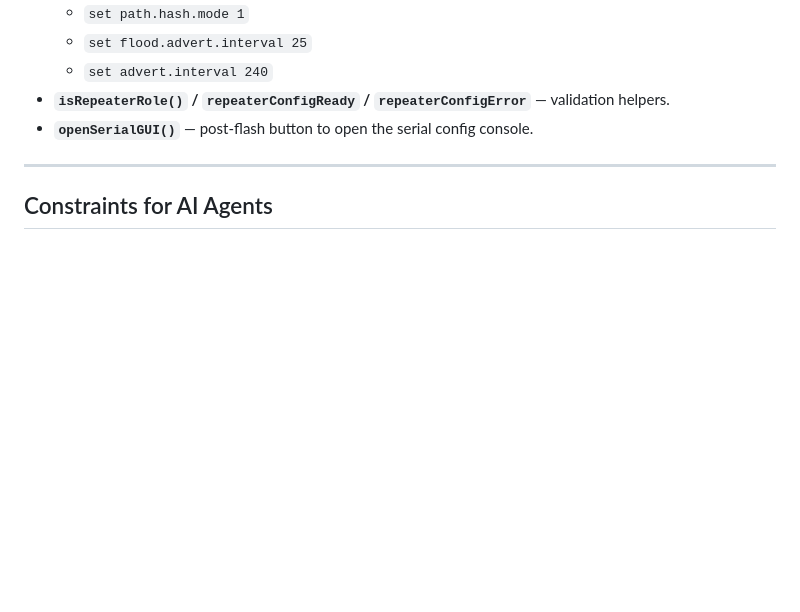
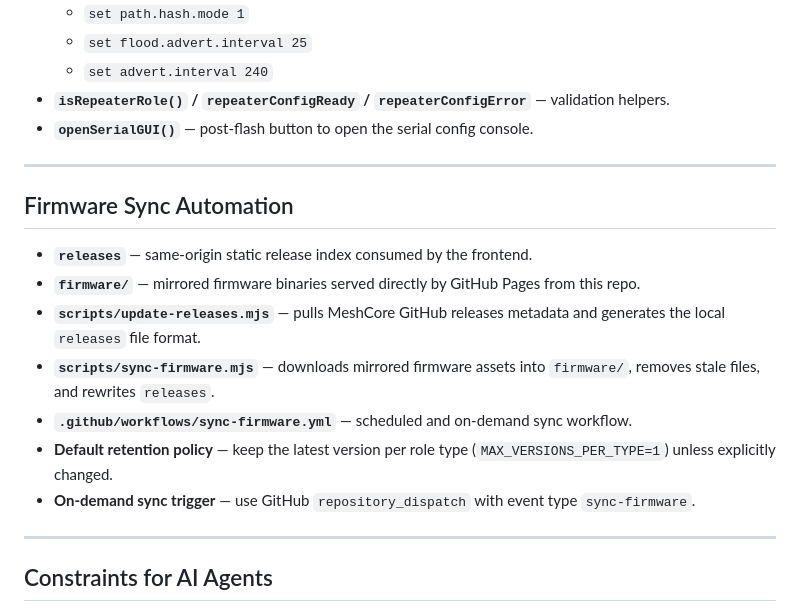
Before and after one commit to dabeani/flasher.meshcore-austria.at, a Markdown page: AGENTS.md, the part around the change. GitHub-like rendering; blank space fills up the shorter version.

Commit message:
Update AGENTS.md with firmware sync automation details

```diff
--- a/AGENTS.md
+++ b/AGENTS.md
@@ -39,6 +39,18 @@ A fork of the upstream [meshcore-dev/flasher.meshcore.io](https://github.com/mes
 
 ---
 
+## Firmware Sync Automation
+
+- **`releases`** — same-origin static release index consumed by the frontend.
+- **`firmware/`** — mirrored firmware binaries served directly by GitHub Pages from this repo.
+- **`scripts/update-releases.mjs`** — pulls MeshCore GitHub releases metadata and generates the local `releases` file format.
+- **`scripts/sync-firmware.mjs`** — downloads mirrored firmware assets into `firmware/`, removes stale files, and rewrites `releases`.
+- **`.github/workflows/sync-firmware.yml`** — scheduled and on-demand sync workflow.
+- **Default retention policy** — keep the latest version per role type (`MAX_VERSIONS_PER_TYPE=1`) unless explicitly changed.
+- **On-demand sync trigger** — use GitHub `repository_dispatch` with event type `sync-firmware`.
+
+---
+
 ## Constraints for AI Agents
 
 - **Do not upload firmware to devices or use a serial monitor.** This project is build/deploy only; the user flashes manually.
```
